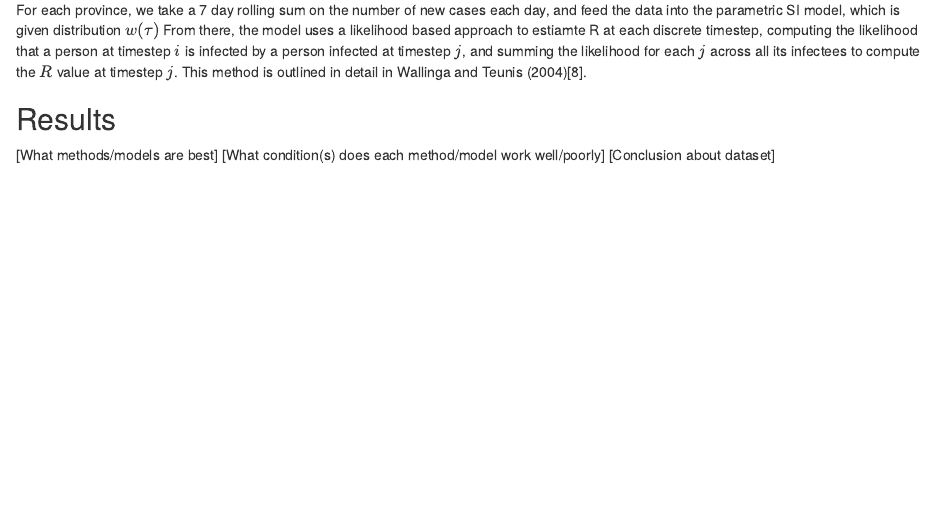
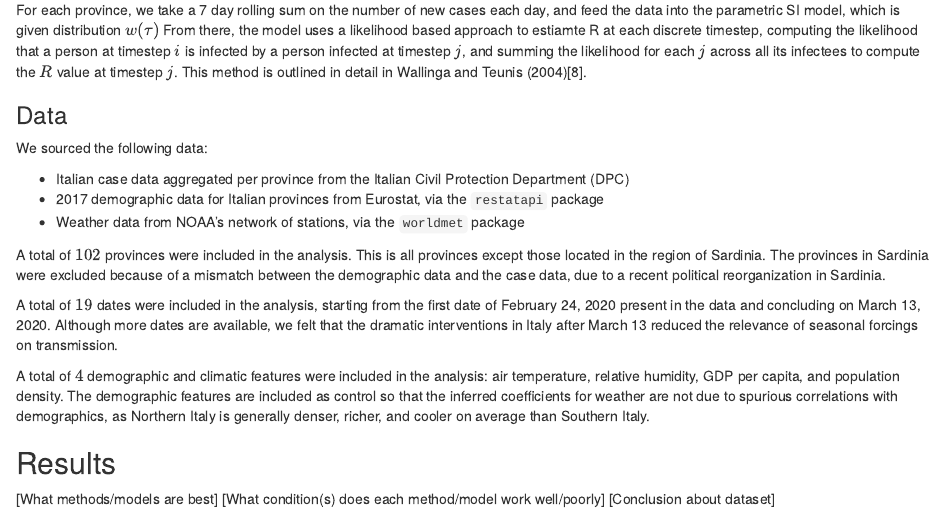
Before and after one commit to TotalVerb/STAT440Project, an R Markdown document (PaperDraft.Rmd): the page in a window 1100 px wide, from 2830 px down. The pictures show the output file PaperDraft.nb.html that the author committed with the source, opened offline.

Commit message:
Describe the data

```diff
--- a/PaperDraft.Rmd
+++ b/PaperDraft.Rmd
@@ -180,6 +180,31 @@ The baseline model we build estimates the reproductive rate using a parametric S
 
 For each province, we take a 7 day rolling sum on the number of new cases each day, and feed the data into the parametric SI model, which is given distribution $w(\tau)$ From there, the model uses a likelihood based approach to estiamte R at each discrete timestep, computing the likelihood that a person at timestep $i$ is infected by a person infected at timestep $j$, and summing the likelihood for each $j$ across all its infectees to compute the $R$ value at timestep $j$. This method is outlined in detail in Wallinga and Teunis (2004)[8].
 
+### Data
+
+We sourced the following data:
+
+- Italian case data aggregated per province from the Italian Civil Protection
+  Department (DPC)
+- 2017 demographic data for Italian provinces from Eurostat, via the `restatapi` package
+- Weather data from NOAA's network of stations, via the `worldmet` package
+
+A total of $102$ provinces were included in the analysis. This is all provinces
+except those located in the region of Sardinia. The provinces in Sardinia were
+excluded because of a mismatch between the demographic data and the case data,
+due to a recent political reorganization in Sardinia.
+
+A total of $19$ dates were included in the analysis, starting from the first date
+of February 24, 2020 present in the data and concluding on March 13, 2020.
+Although more dates are available, we felt that the dramatic interventions in
+Italy after March 13 reduced the relevance of seasonal forcings on transmission.
+
+A total of $4$ demographic and climatic features were included in the analysis:
+air temperature, relative humidity, GDP per capita, and population density. The
+demographic features are included as control so that the inferred coefficients
+for weather are not due to spurious correlations with demographics, as Northern
+Italy is generally denser, richer, and cooler on average than Southern Italy.
+
 ## Results
 
 [What methods/models are best]
```
Also changed, not shown: PaperDraft.nb.html, PaperDraft.pdf, PaperDraft.Rmd (2 more changed lines).
